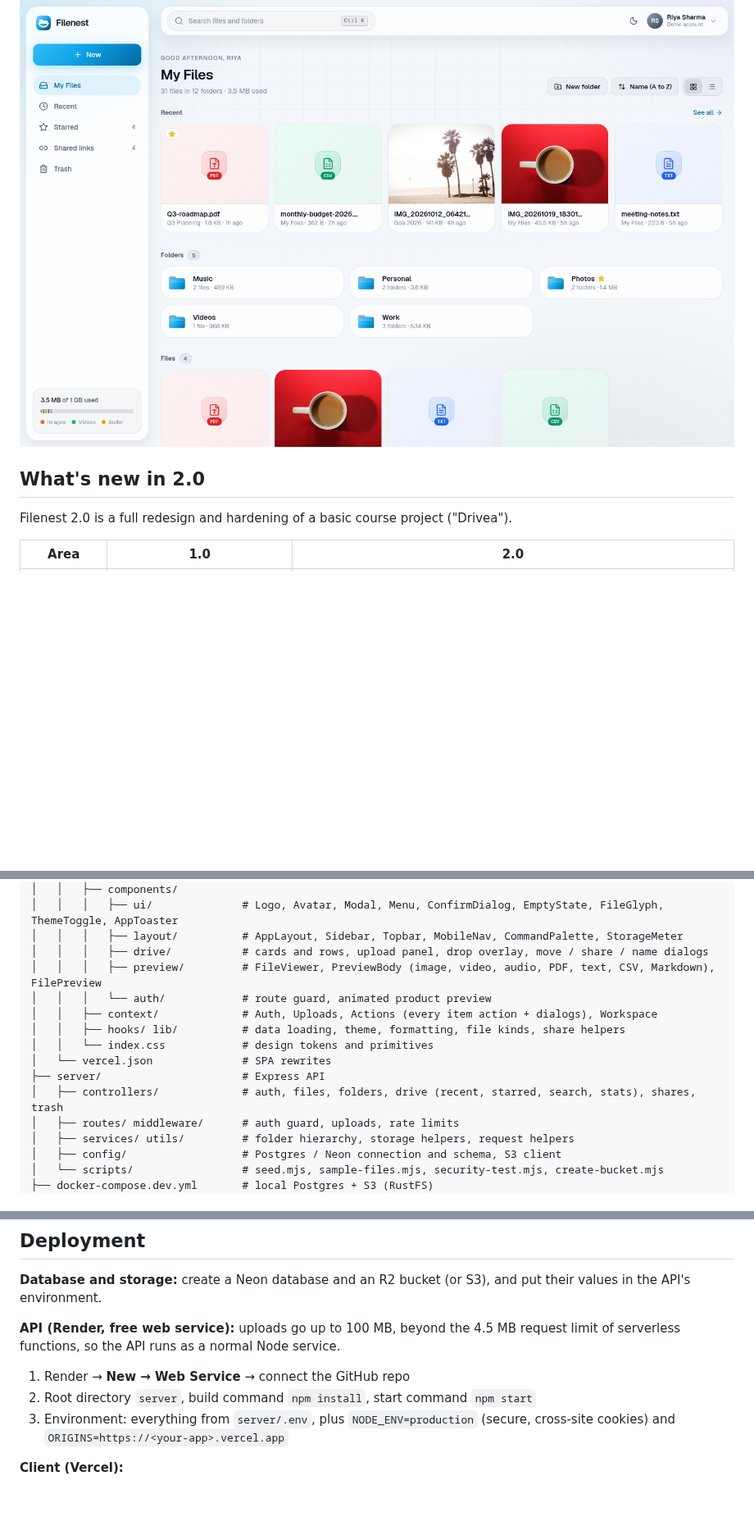
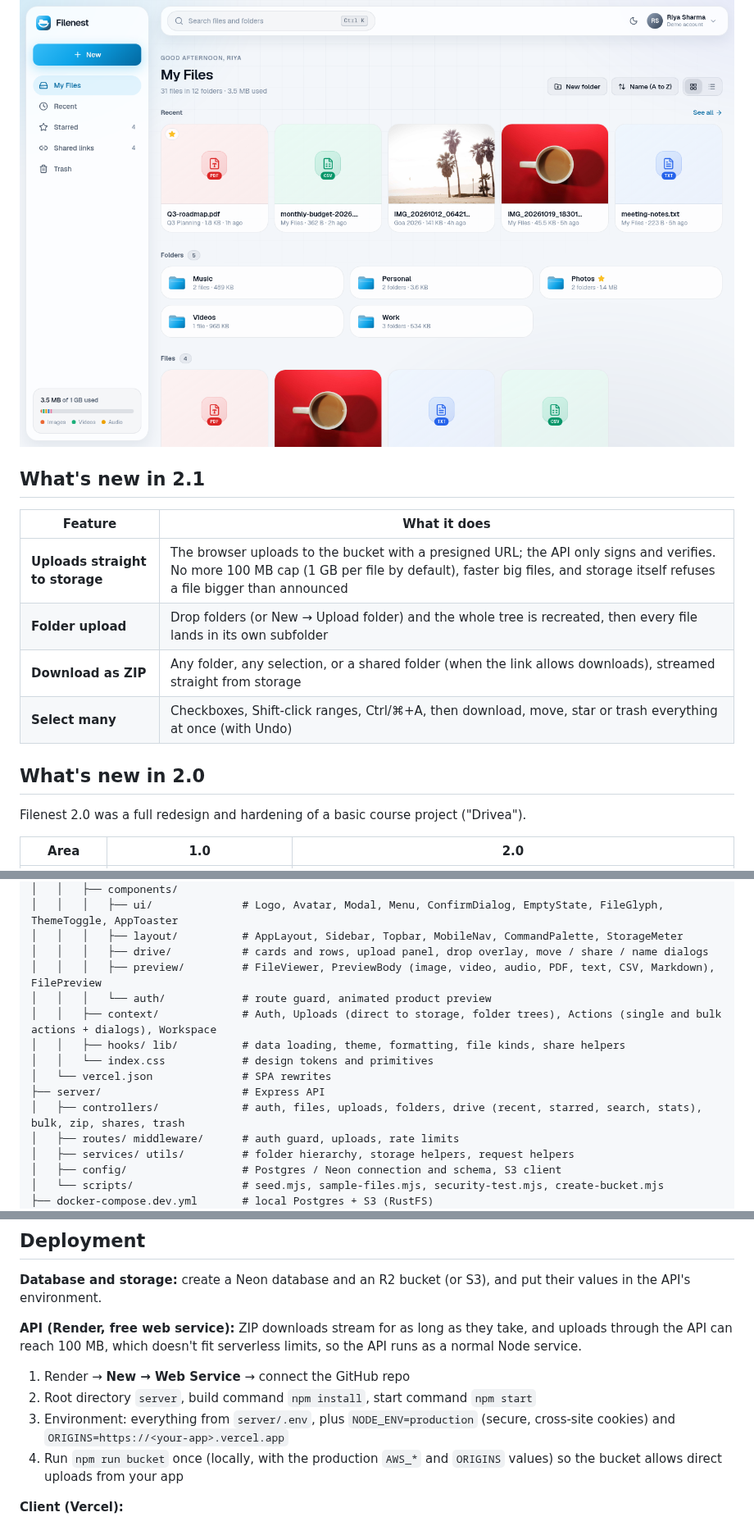
Before and after one commit to Yusuf-Hussain25/filenest, a Markdown page: README.md, 3 parts joined by grey strips. Shown at 82% size. Drawn GitHub-style; blank space fills up the shorter version.

```diff
--- a/README.md
+++ b/README.md
@@ -4,9 +4,18 @@
 
 ![Filenest: My Files in light mode](docs/screenshots/drive.png)
 
+## What's new in 2.1
+
+| Feature | What it does |
+|---|---|
+| **Uploads straight to storage** | The browser uploads to the bucket with a presigned URL; the API only signs and verifies. No more 100 MB cap (1 GB per file by default), faster big files, and storage itself refuses a file bigger than announced |
+| **Folder upload** | Drop folders (or New → Upload folder) and the whole tree is recreated, then every file lands in its own subfolder |
+| **Download as ZIP** | Any folder, any selection, or a shared folder (when the link allows downloads), streamed straight from storage |
+| **Select many** | Checkboxes, Shift-click ranges, Ctrl/⌘+A, then download, move, star or trash everything at once (with Undo) |
+
 ## What's new in 2.0
 
-Filenest 2.0 is a full redesign and hardening of a basic course project ("Drivea").
+Filenest 2.0 was a full redesign and hardening of a basic course project ("Drivea").
 
 | Area | 1.0 | 2.0 |
 |---|---|---|
@@ -78,12 +91,12 @@ filenest/
 │   │   │   ├── drive/           # cards and rows, upload panel, drop overlay, move / share / name dialogs
 │   │   │   ├── preview/         # FileViewer, PreviewBody (image, video, audio, PDF, text, CSV, Markdown), FilePreview
 │   │   │   └── auth/            # route guard, animated product preview
-│   │   ├── context/             # Auth, Uploads, Actions (every item action + dialogs), Workspace
+│   │   ├── context/             # Auth, Uploads (direct to storage, folder trees), Actions (single and bulk actions + dialogs), Workspace
 │   │   ├── hooks/ lib/          # data loading, theme, formatting, file kinds, share helpers
 │   │   └── index.css            # design tokens and primitives
 │   └── vercel.json              # SPA rewrites
 ├── server/                      # Express API
-│   ├── controllers/             # auth, files, folders, drive (recent, starred, search, stats), shares, trash
+│   ├── controllers/             # auth, files, uploads, folders, drive (recent, starred, search, stats), bulk, zip, shares, trash
 │   ├── routes/ middleware/      # auth guard, uploads, rate limits
 │   ├── services/ utils/         # folder hierarchy, storage helpers, request helpers
 │   ├── config/                  # Postgres / Neon connection and schema, S3 client
@@ -170,10 +185,11 @@ Set `VITE_DEMO_EMAIL` in `client/.env` to show "Explore with a demo account". Th
 
 **Database and storage:** create a Neon database and an R2 bucket (or S3), and put their values in the API's environment.
 
-**API (Render, free web service):** uploads go up to 100 MB, beyond the 4.5 MB request limit of serverless functions, so the API runs as a normal Node service.
+**API (Render, free web service):** ZIP downloads stream for as long as they take, and uploads through the API can reach 100 MB, which doesn't fit serverless limits, so the API runs as a normal Node service.
 1. Render → **New → Web Service** → connect the GitHub repo
 2. Root directory `server`, build command `npm install`, start command `npm start`
 3. Environment: everything from `server/.env`, plus `NODE_ENV=production` (secure, cross-site cookies) and `ORIGINS=https://<your-app>.vercel.app`
+4. Run `npm run bucket` once (locally, with the production `AWS_*` and `ORIGINS` values) so the bucket allows direct uploads from your app
 
 **Client (Vercel):**
 1. Vercel → **Add New → Project** → import the repo, root directory `client` (Vite is detected)
```
Also changed, not shown: other parts of README.md (+11 -5 lines), docs/screenshots/folder-upload.png (added), docs/screenshots/multi-mobile.png (added), docs/screenshots/multi-select.png (added), 6 other files.
